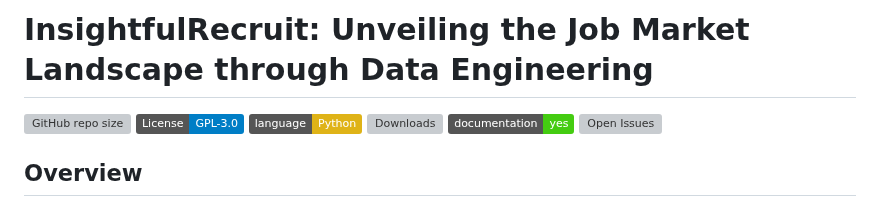
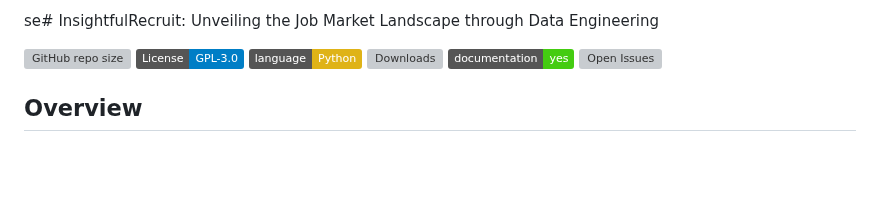
Before and after one commit to arunp77/Job-Market-project, a Markdown page: README.md, the part around one of its changes. Drawn GitHub-style; badges without logos; blank space fills up the shorter version; grey boxes are pictures that could not be loaded.

```diff
--- a/README.md
+++ b/README.md
@@ -1,4 +1,4 @@
-# InsightfulRecruit: Unveiling the Job Market Landscape through Data Engineering
+se# InsightfulRecruit: Unveiling the Job Market Landscape through Data Engineering
 
 [![GitHub repo size](https://img.shields.io/github/repo-size/arunp77/Job-Market-project)](https://github.com/arunp77/Job-Market-project)
 ![License](https://img.shields.io/badge/License-GPL--3.0-blue.svg)
```
Also changed, not shown: other parts of README.md (+1 -1 lines).
